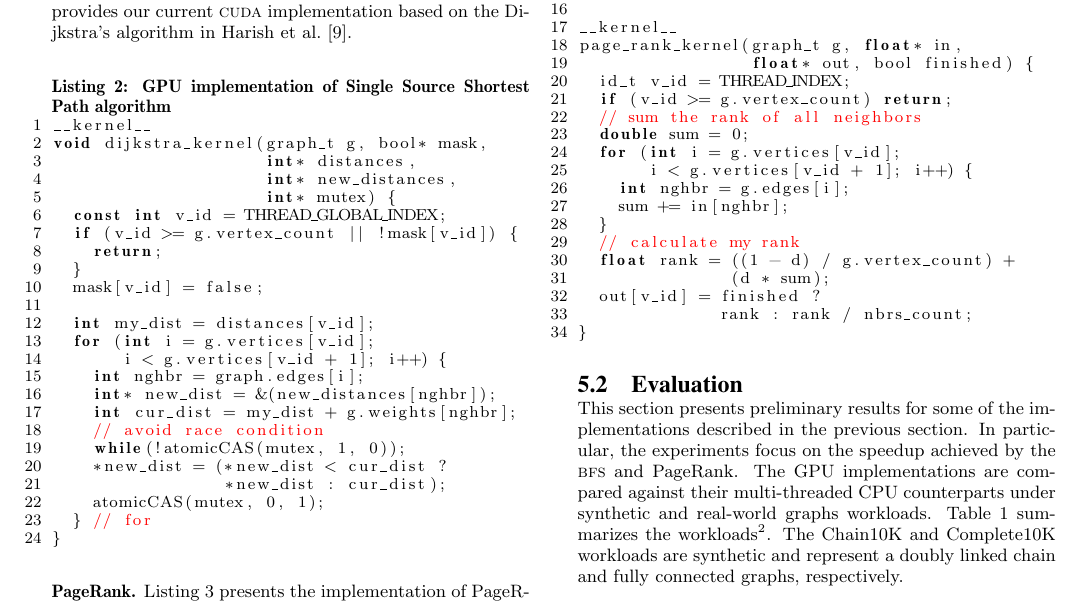
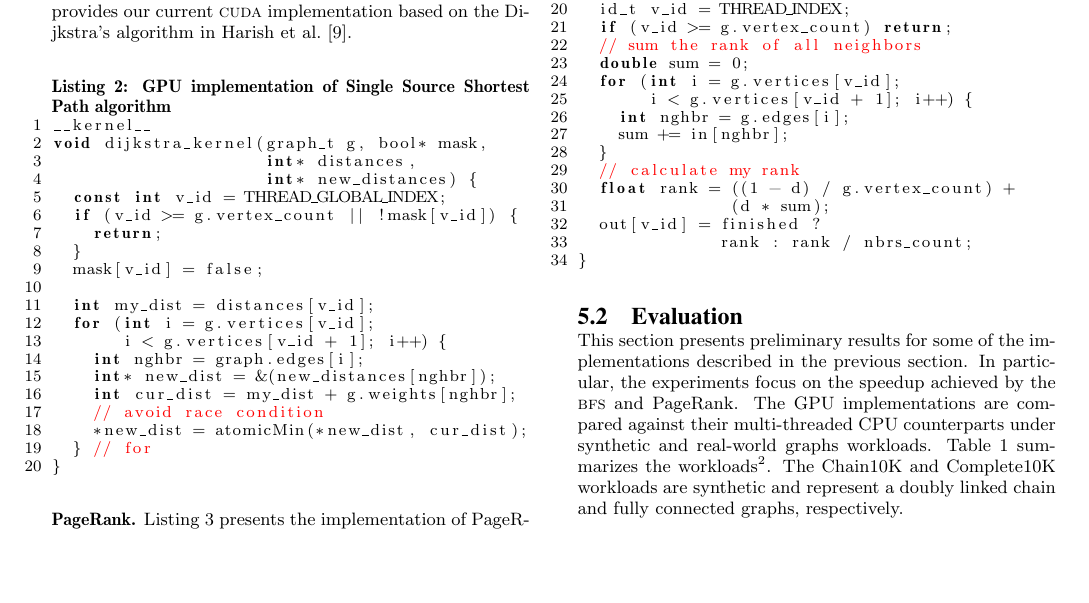
Before and after one commit to netsyslab/Totem, a LaTeX paper (doc/571R_final/571R_final.tex, which reads doc/571R_final/implementation.tex): part of page 4 of 7, cut so that both start at the same text, the shorter picture padded with empty space. Compiled offline with pdfLaTeX.

Commit message:
Changed Dijkstra algorithm description to use atomicMin() and removed mutex argument.

```diff
--- a/doc/571R_final/implementation.tex
+++ b/doc/571R_final/implementation.tex
@@ -46,8 +46,7 @@ Each GPU thread processes a vertex. An integer array, \texttt{cost}, stores the
 __kernel__
 void dijkstra_kernel(graph_t g, bool* mask,
                      int* distances,
-                     int* new_distances,
-                     int* mutex) {
+                     int* new_distances) {
   const int v_id = THREAD_GLOBAL_INDEX;
   if (v_id >= g.vertex_count || !mask[v_id]) {
     return;
@@ -61,10 +60,7 @@ void dijkstra_kernel(graph_t g, bool* mask,
     int* new_dist = &(new_distances[nghbr]);
     int cur_dist = my_dist + g.weights[nghbr];
     // avoid race condition
-    while(!atomicCAS(mutex, 1, 0));
-    *new_dist = (*new_dist < cur_dist ?
-                 *new_dist : cur_dist);
-    atomicCAS(mutex, 0, 1);
+    *new_dist = atomicMin(*new_dist, cur_dist);
   } // for
 }
 \end{lstlisting}
```
